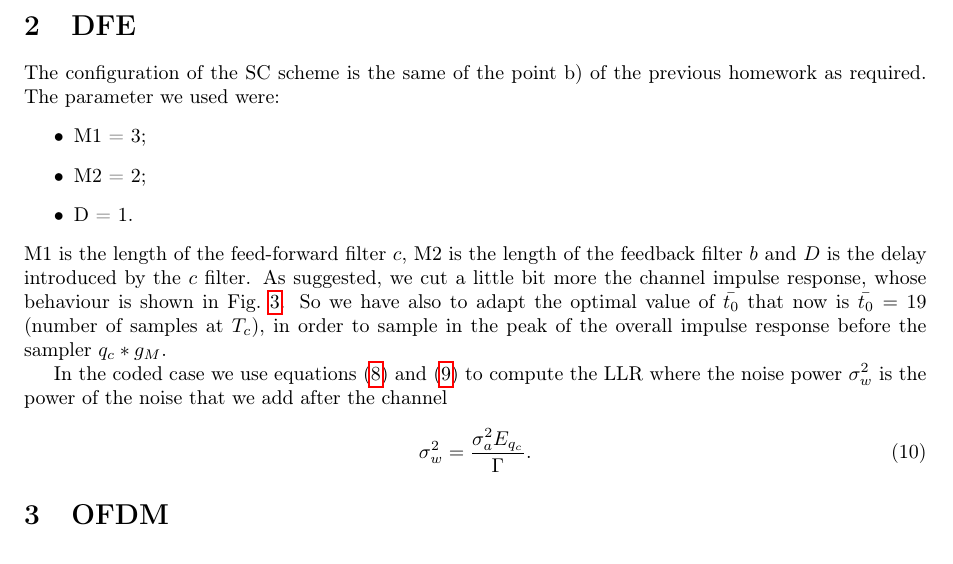
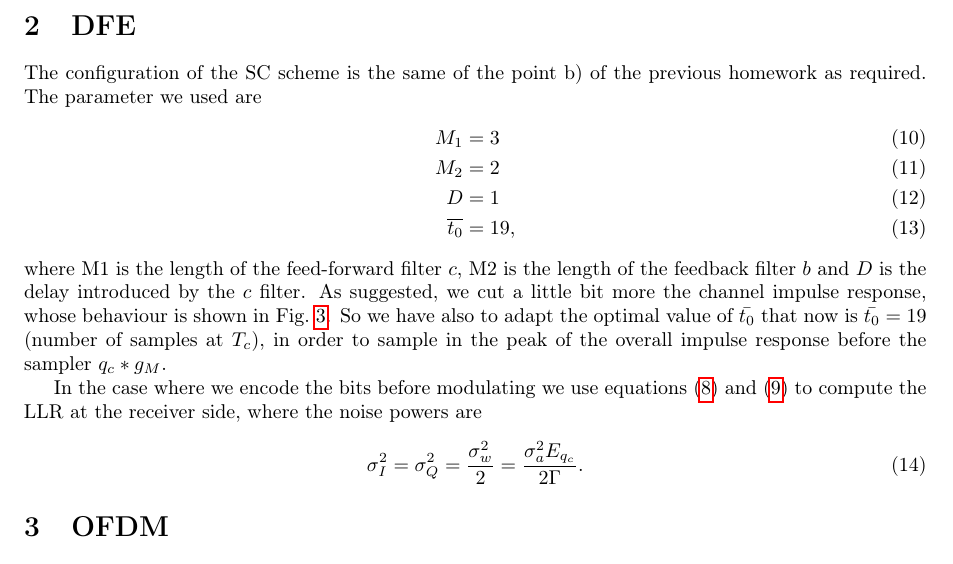
Before and after one commit to polzan/hw4, a LaTeX problem sheet (hw4.tex): part of page 2 of 4, cut so that both start at the same text. Compiled offline with pdfLaTeX.

Commit message:
Edit the DFE part

```diff
--- a/hw4.tex
+++ b/hw4.tex
@@ -133,21 +133,22 @@ $\hat{b}_l$.
 
 \section{DFE}
 \label{sec:dfe}
-The configuration of the SC scheme is the same of the point b) of the previous homework as required. The parameter we used were:
-\begin{itemize}
-\item M1 = 3;
-\item  M2 = 2;
-\item D = 1.
-\end{itemize}
-M1 is the length of the feed-forward filter $c$, M2 is the length of the feedback filter $b$ and $D$ is the delay introduced by the $c$ filter.
+The configuration of the SC scheme is the same of the point b) of the previous homework as required. The parameter we used are
+\begin{align}
+  M_1 &= 3 \\
+    M_2 &= 2 \\
+    D &= 1 \\
+    \overline{t_0} &= 19 ,
+\end{align}
+where M1 is the length of the feed-forward filter $c$, M2 is the length of the feedback filter $b$ and $D$ is the delay introduced by the $c$ filter.
 As suggested, we cut a little bit more the channel impulse response, whose behaviour is shown in Fig.~\ref{plot:qc}. So we have also to adapt the optimal value of $\Bar{t_0}$ that now is $\Bar{t_0} = 19$ (number of samples at $T_c$), in order to sample in the peak of the overall impulse response before the sampler $q_c * g_M$.
 
-In the coded case we use equations (\ref{eq:llr_even}) and
-(\ref{eq:llr_odd}) to compute the LLR where the noise power
-$\sigma^2_w$ is the power of the noise that we add after the channel
-\begin{align}
-  \sigma^2_w &= \frac{\sigma^2_a E_{q_c}}{\Gamma} .
-\end{align}
+In the case where we encode the bits before modulating we use
+equations (\ref{eq:llr_even}) and (\ref{eq:llr_odd}) to compute the
+LLR at the receiver side, where the noise powers are
+\begin{equation}
+  \sigma^2_I = \sigma^2_Q = \frac{\sigma^2_w}{2} = \frac{\sigma^2_a E_{q_c}}{2\Gamma} .
+\end{equation}
 
 \section{OFDM}
 \label{sec:ofdm}
```
